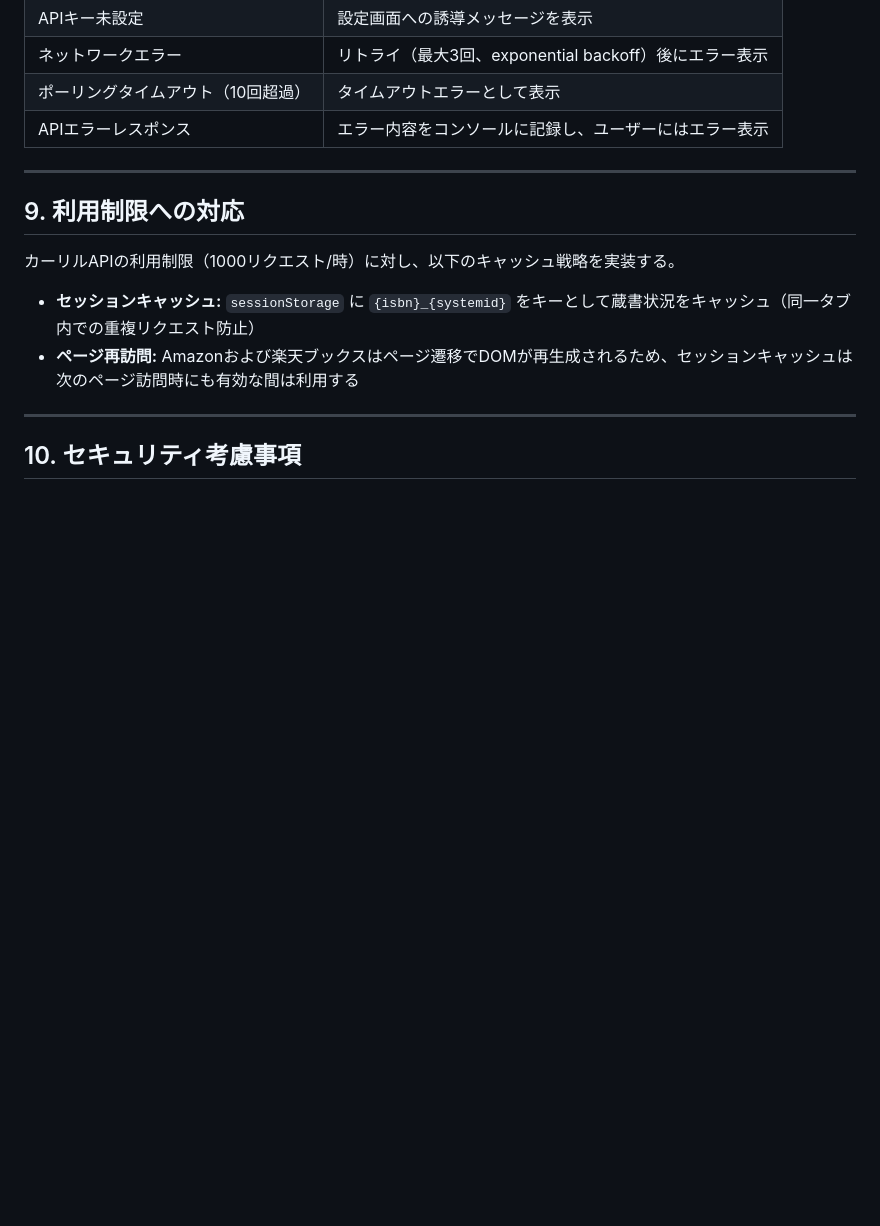
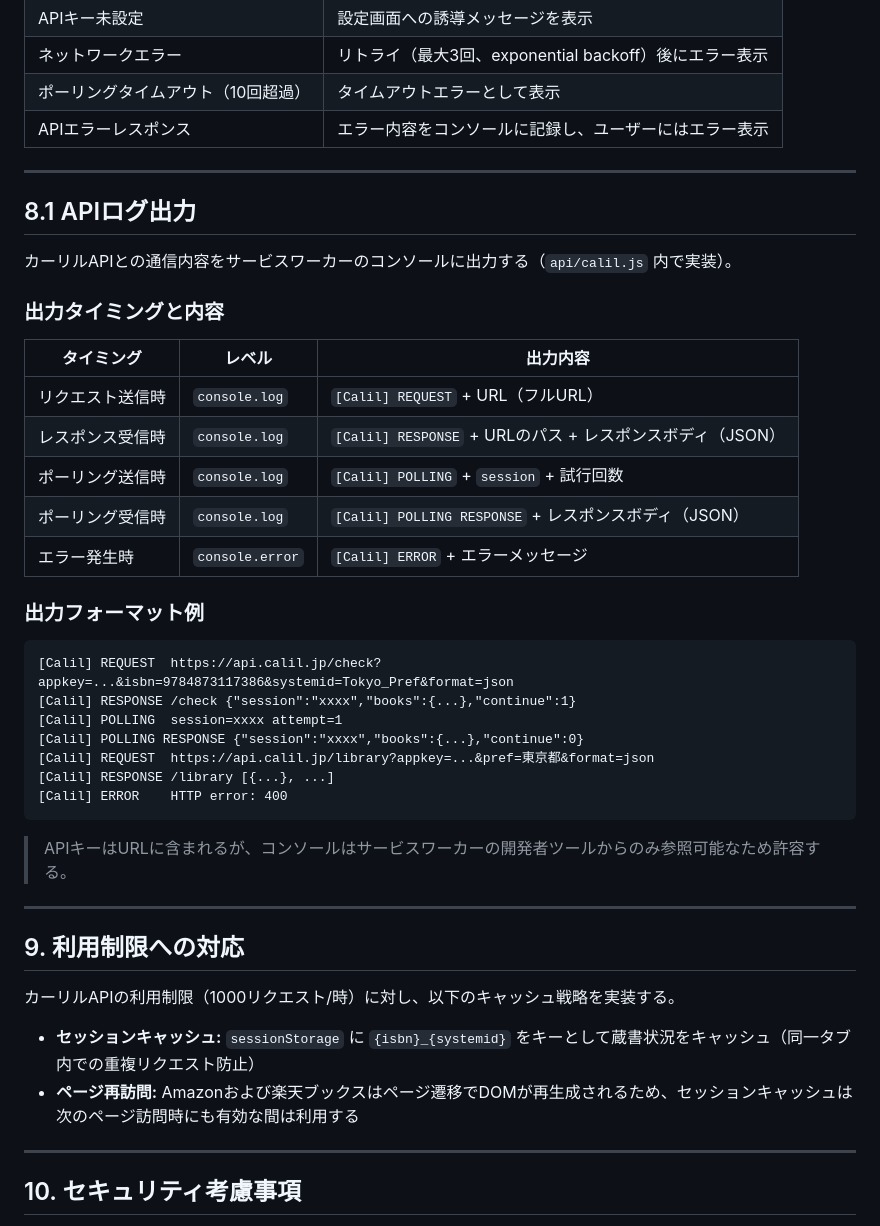
Before and after one commit to kanameg/web-library-checker, a Markdown page: 図書館蔵書チェッカー仕様書.md, the part around the change. Rendered like a GitHub page; blank space fills up the shorter version.

Commit message:
APIログ出力を仕様書に追加

````diff
--- a/図書館蔵書チェッカー仕様書.md
+++ b/図書館蔵書チェッカー仕様書.md
@@ -387,6 +387,36 @@ function calcIsbn13CheckDigit(digits12) {
 
 ---
 
+## 8.1 APIログ出力
+
+カーリルAPIとの通信内容をサービスワーカーのコンソールに出力する（`api/calil.js` 内で実装）。
+
+### 出力タイミングと内容
+
+| タイミング | レベル | 出力内容 |
+|-----------|--------|---------|
+| リクエスト送信時 | `console.log` | `[Calil] REQUEST` + URL（フルURL） |
+| レスポンス受信時 | `console.log` | `[Calil] RESPONSE` + URLのパス + レスポンスボディ（JSON） |
+| ポーリング送信時 | `console.log` | `[Calil] POLLING` + `session` + 試行回数 |
+| ポーリング受信時 | `console.log` | `[Calil] POLLING RESPONSE` + レスポンスボディ（JSON） |
+| エラー発生時 | `console.error` | `[Calil] ERROR` + エラーメッセージ |
+
+### 出力フォーマット例
+
+```
+[Calil] REQUEST  https://api.calil.jp/check?appkey=...&isbn=9784873117386&systemid=Tokyo_Pref&format=json
+[Calil] RESPONSE /check {"session":"xxxx","books":{...},"continue":1}
+[Calil] POLLING  session=xxxx attempt=1
+[Calil] POLLING RESPONSE {"session":"xxxx","books":{...},"continue":0}
+[Calil] REQUEST  https://api.calil.jp/library?appkey=...&pref=東京都&format=json
+[Calil] RESPONSE /library [{...}, ...]
+[Calil] ERROR    HTTP error: 400
+```
+
+> APIキーはURLに含まれるが、コンソールはサービスワーカーの開発者ツールからのみ参照可能なため許容する。
+
+---
+
 ## 9. 利用制限への対応
 
 カーリルAPIの利用制限（1000リクエスト/時）に対し、以下のキャッシュ戦略を実装する。
````
